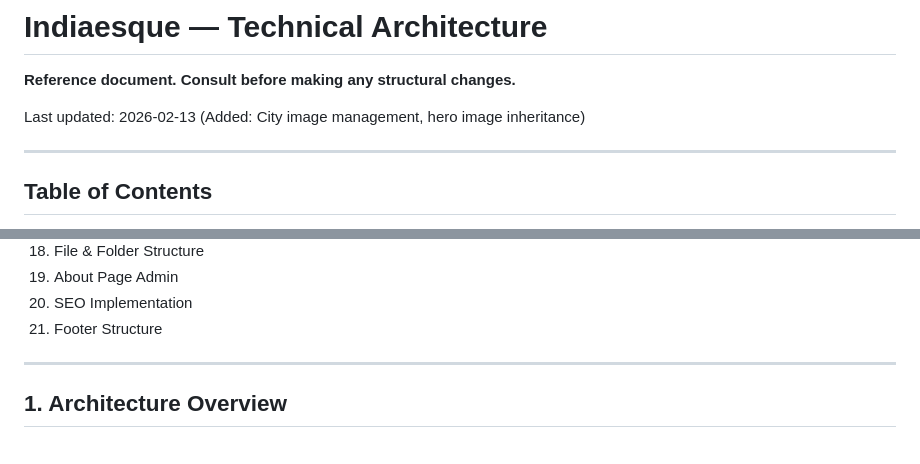
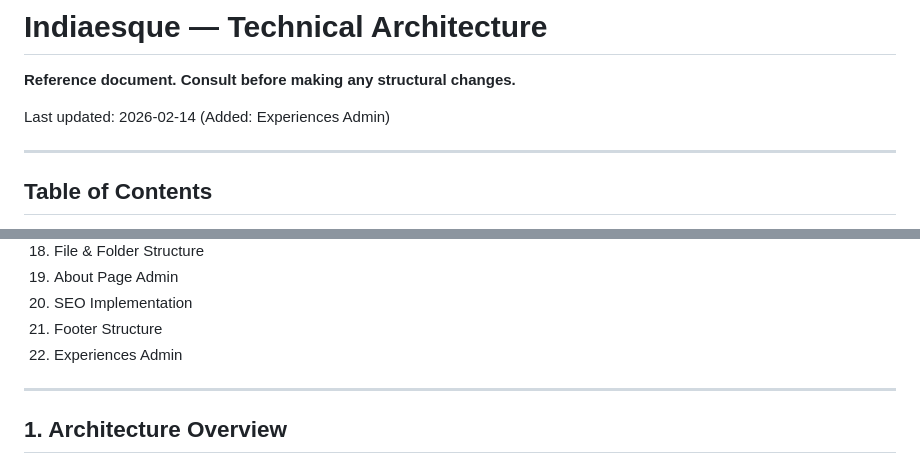
Before and after one commit to satwinder6510/indiaesque, a Markdown page: docs/architecture.md, 2 parts joined by grey strips. GitHub-like rendering.

```diff
--- a/docs/architecture.md
+++ b/docs/architecture.md
@@ -2,7 +2,7 @@
 
 **Reference document. Consult before making any structural changes.**
 
-Last updated: 2026-02-13 (Added: City image management, hero image inheritance)
+Last updated: 2026-02-14 (Added: Experiences Admin)
 
 ---
 
@@ -32,6 +32,7 @@ Last updated: 2026-02-13 (Added: City image management, hero image inheritance)
 19. About Page Admin
 20. SEO Implementation
 21. Footer Structure
+22. Experiences Admin
 
 ---
 
```
Also changed, not shown: other parts of docs/architecture.md (+63 -0 lines).
